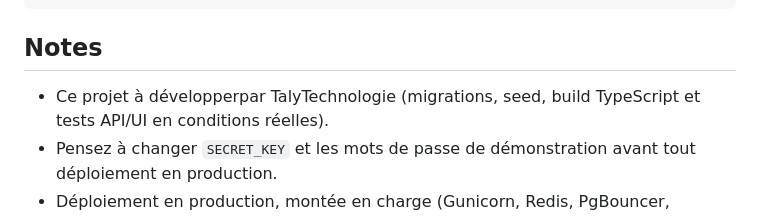
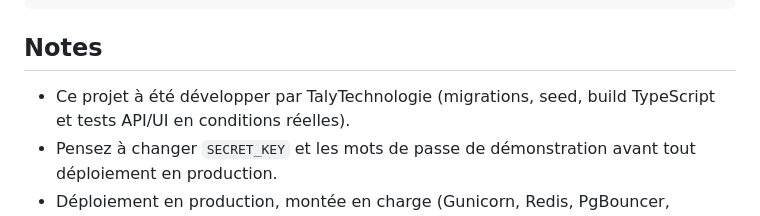
Before and after one commit to alioucacia/monecole, a Markdown page: README.md, the part around the change. Rendered like a GitHub page.

Commit message:
Last Update

```diff
--- a/README.md
+++ b/README.md
@@ -112,7 +112,7 @@ ecole-manager/
 
 ## Notes
 
-- Ce projet à développerpar TalyTechnologie (migrations,
+- Ce projet à été développer par TalyTechnologie (migrations,
   seed, build TypeScript et tests API/UI en conditions réelles).
 - Pensez à changer `SECRET_KEY` et les mots de passe de démonstration avant tout
   déploiement en production.
```
